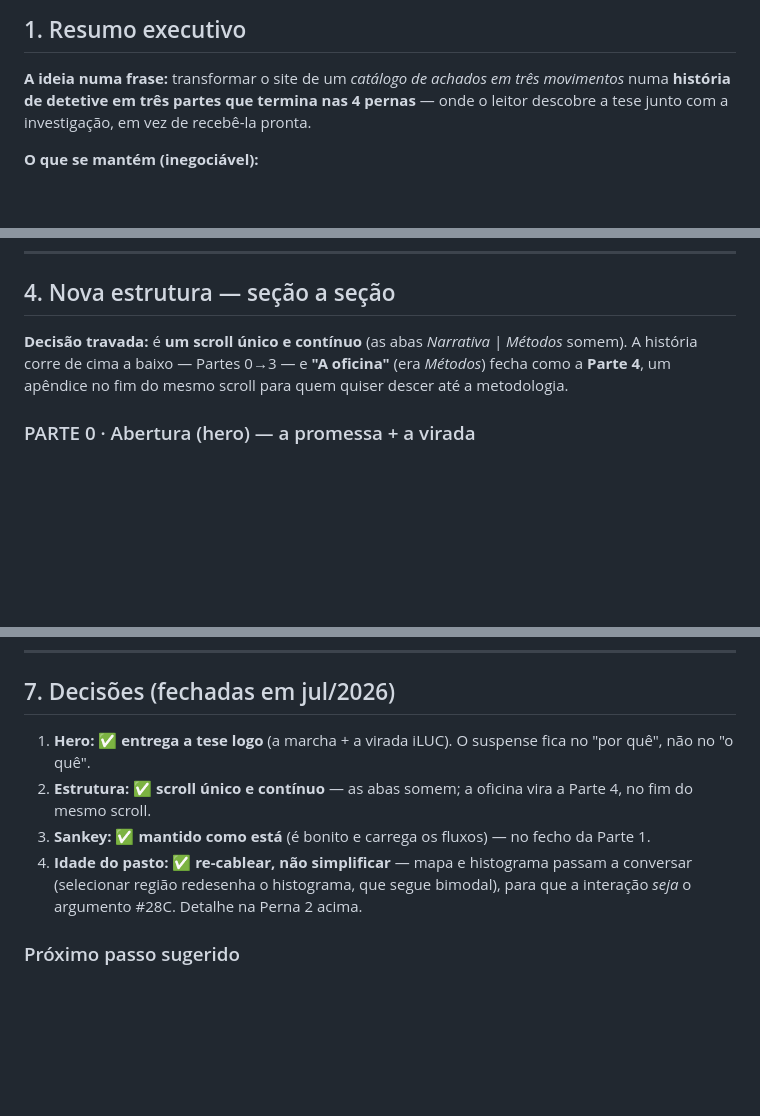
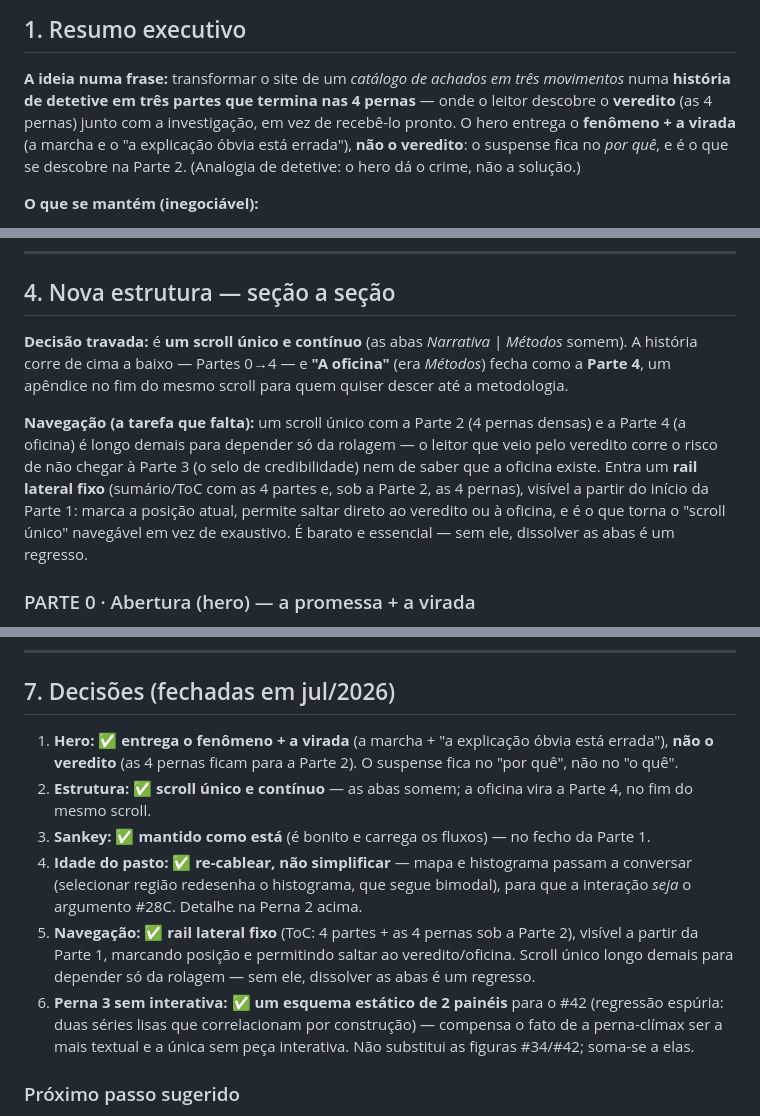
Before and after one commit to VictorGit10/mestrado-lulc-goias, a Markdown page: Visualizacao/docs/PROPOSTA_REFORMULACAO.md, 3 parts joined by grey strips. Drawn GitHub-style; blank space fills up the shorter version.

```diff
--- a/Visualizacao/docs/PROPOSTA_REFORMULACAO.md
+++ b/Visualizacao/docs/PROPOSTA_REFORMULACAO.md
@@ -16,7 +16,10 @@
 
 **A ideia numa frase:** transformar o site de um *catálogo de achados em três
 movimentos* numa **história de detetive em três partes que termina nas 4 pernas** —
-onde o leitor descobre a tese junto com a investigação, em vez de recebê-la pronta.
+onde o leitor descobre o **veredito** (as 4 pernas) junto com a investigação, em vez de
+recebê-lo pronto. O hero entrega o **fenômeno + a virada** (a marcha e o "a explicação
+óbvia está errada"), **não o veredito**: o suspense fica no *por quê*, e é o que se
+descobre na Parte 2. (Analogia de detetive: o hero dá o crime, não a solução.)
 
 **O que se mantém (inegociável):**
 - O **scroll dos 40 anos de mapa** (`timeline.js` + seção `story`) — abre a peça.
@@ -102,9 +105,18 @@ autocorreções são o motivo para confiar nele.
 ## 4. Nova estrutura — seção a seção
 
 **Decisão travada:** é **um scroll único e contínuo** (as abas *Narrativa | Métodos*
-somem). A história corre de cima a baixo — Partes 0→3 — e **"A oficina"** (era
+somem). A história corre de cima a baixo — Partes 0→4 — e **"A oficina"** (era
 *Métodos*) fecha como a **Parte 4**, um apêndice no fim do mesmo scroll para quem
 quiser descer até a metodologia.
+
+**Navegação (a tarefa que falta):** um scroll único com a Parte 2 (4 pernas densas) e a
+Parte 4 (a oficina) é longo demais para depender só da rolagem — o leitor que veio pelo
+veredito corre o risco de não chegar à Parte 3 (o selo de credibilidade) nem de saber que
+a oficina existe. Entra um **rail lateral fixo** (sumário/ToC com as 4 partes e, sob a
+Parte 2, as 4 pernas), visível a partir do início da Parte 1: marca a posição atual,
+permite saltar direto ao veredito ou à oficina, e é o que torna o "scroll único"
+ navegável em vez de exaustivo. É barato e essencial — sem ele, dissolver as abas é um
+ regresso.
 
 ### PARTE 0 · Abertura (hero) — a promessa + a virada
 **Decisão travada:** o hero **entrega a tese logo** (a marcha + a virada iLUC); o
@@ -244,7 +261,8 @@ frase**, contadas como descoberta:
 
 ## 7. Decisões (fechadas em jul/2026)
 
-1. **Hero:** ✅ **entrega a tese logo** (a marcha + a virada iLUC). O suspense fica no
+1. **Hero:** ✅ **entrega o fenômeno + a virada** (a marcha + "a explicação óbvia está
+   errada"), **não o veredito** (as 4 pernas ficam para a Parte 2). O suspense fica no
    "por quê", não no "o quê".
 2. **Estrutura:** ✅ **scroll único e contínuo** — as abas somem; a oficina vira a
    Parte 4, no fim do mesmo scroll.
@@ -253,6 +271,14 @@ frase**, contadas como descoberta:
 4. **Idade do pasto:** ✅ **re-cablear, não simplificar** — mapa e histograma passam a
    conversar (selecionar região redesenha o histograma, que segue bimodal), para que a
    interação *seja* o argumento #28C. Detalhe na Perna 2 acima.
+5. **Navegação:** ✅ **rail lateral fixo** (ToC: 4 partes + as 4 pernas sob a Parte 2),
+   visível a partir da Parte 1, marcando posição e permitindo saltar ao veredito/oficina.
+   Scroll único longo demais para depender só da rolagem — sem ele, dissolver as abas é
+   um regresso.
+6. **Perna 3 sem interativa:** ✅ **um esquema estático de 2 painéis** para o #42 (regressão
+   espúria: duas séries lisas que correlacionam por construção) — compensa o fato de a
+   perna-clímax ser a mais textual e a única sem peça interativa. Não substitui as figuras
+   #34/#42; soma-se a elas.
 
 ### Próximo passo sugerido
 Detalhar o **blueprint da Parte 2 em nível de copy** (título, pergunta de abertura,
```
Also changed, not shown: other parts of Visualizacao/docs/PROPOSTA_REFORMULACAO.md (+5 -0 lines), Visualizacao/docs/BLUEPRINT_PARTE2.md (+28 -4 lines), Visualizacao/docs/BLUEPRINT_PARTES_0-1-3-4.md (+18 -2 lines).
